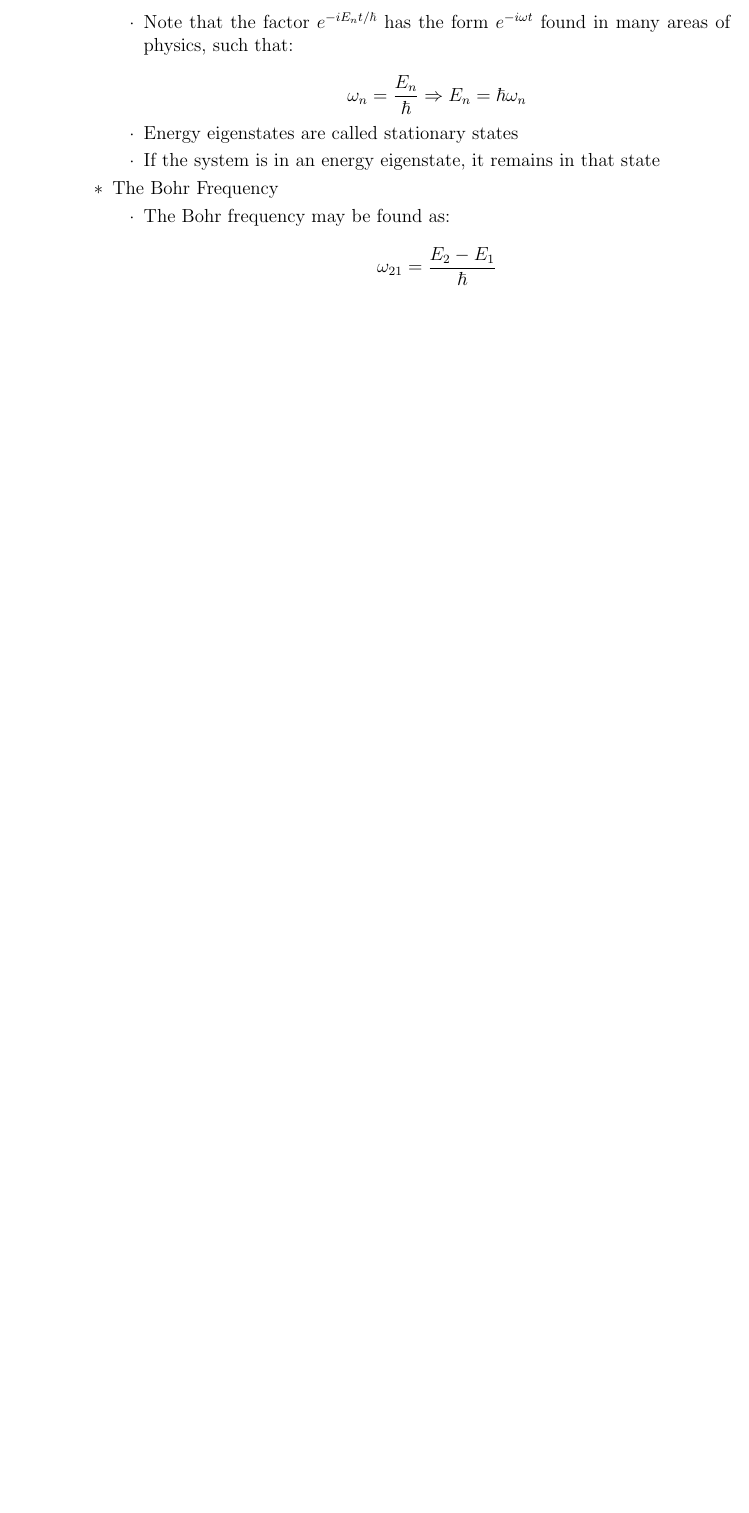
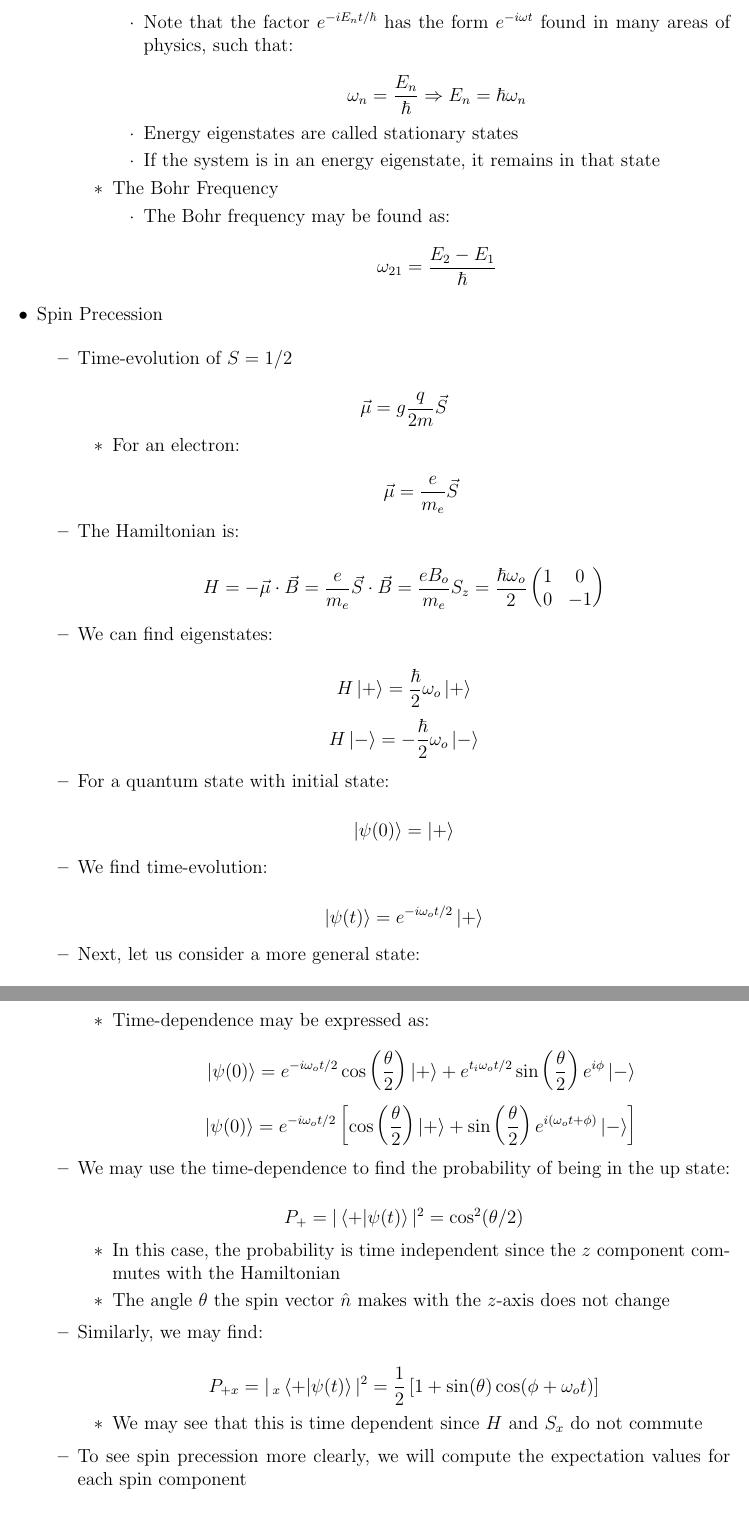
Before and after one commit to MDBrodskiy/Quantum_Mechanics, a LaTeX document (Notes/Lecture3.tex): part of page 8 of 8 before the commit and two parts of pages 8 and 9 of 9 after it, the two joined at a grey line, cut so that both start at the same text, the shorter picture padded with empty space. Compiled offline with pdfLaTeX.

Commit message:
added updates

```diff
--- a/Notes/Lecture3.tex
+++ b/Notes/Lecture3.tex
@@ -406,3 +406,74 @@
 
     \end{itemize}
 
+  \item Spin Precession
+
+    \begin{itemize}
+
+      \item Time-evolution of $S=1/2$
+
+        $$\vec{\mu}=g\frac{q}{2m}\vec{S}$$
+
+        \begin{itemize}
+
+          \item For an electron:
+
+            $$\vec{\mu}=\frac{e}{m_e}\vec{S}$$
+
+        \end{itemize}
+
+      \item The Hamiltonian is:
+
+        $$H=-\vec{\mu}\cdot\vec{B}=\frac{e}{m_e}\vec{S}\cdot\vec{B}=\frac{eB_o}{m_e}S_z=\frac{\hbar\omega_o}{2}\left( \begin{matrix} 1 & 0\\ 0 &-1\end{matrix} \right)$$
+
+      \item We can find eigenstates:
+
+        $$H\ket{+}=\frac{\hbar}{2}\omega_o\ket{+}$$
+        $$H\ket{-}=-\frac{\hbar}{2}\omega_o\ket{-}$$
+
+      \item For a quantum state with initial state:
+
+        $$\ket{\psi(0)}=\ket{+}$$
+
+      \item We find time-evolution:
+
+        $$\ket{\psi(t)}=e^{-i\omega_o t/2}\ket{+}$$
+
+      \item Next, let us consider a more general state:
+
+        $$\ket{\psi(0)}=\ket{+}_n=\cos\left( \frac{\theta}{2} \right)\ket{+}+\sin\left( \frac{\theta}{2} \right)e^{i\phi}\ket{-}$$
+
+        \begin{itemize}
+
+          \item Time-dependence may be expressed as:
+
+            $$\ket{\psi(0)}=e^{-i\omega_ot/2}\cos\left( \frac{\theta}{2} \right)\ket{+}+e^{t_i\omega_ot/2}\sin\left( \frac{\theta}{2} \right)e^{i\phi}\ket{-}$$
+            $$\ket{\psi(0)}=e^{-i\omega_ot/2}\left[\cos\left( \frac{\theta}{2} \right)\ket{+}+\sin\left( \frac{\theta}{2} \right)e^{i(\omega_ot+\phi)}\ket{-}\right]$$
+
+        \end{itemize}
+
+      \item We may use the time-dependence to find the probability of being in the up state:
+
+        $$P_+=|\bra{+}\ket{\psi(t)}|^2=\cos^2(\theta/2)$$
+
+        \begin{itemize}
+
+          \item In this case, the probability is time independent since the $z$ component commutes with the Hamiltonian
+
+          \item The angle $\theta$ the spin vector $\hat{n}$ makes with the $z$-axis does not change
+
+        \end{itemize}
+
+      \item Similarly, we may find:
+
+        $$P_{+x}=|\,_x\bra{+}\ket{\psi(t)}|^2=\frac{1}{2}\left[ 1+\sin(\theta)\cos(\phi+\omega_o t) \right]$$
+
+        \begin{itemize}
+
+          \item We may see that this is time dependent since $H$ and $S_x$ do not commute
+
+        \end{itemize}
+
+      \item To see spin precession more clearly, we will compute the expectation values for each spin component
+
+        $$<S_z>=\bra{\psi(t)|S_z}\ket{\psi(t)}=\frac{\hbar}{2}\cos(\theta)$$
@@ -409,3 +499,7 @@
+        \end{itemize}
+
+    \end{itemize}
+
 \end{itemize}
 
 \end{document}
```
Also changed, not shown: Homework/HW3.tex (+15 -7 lines), Homework/HW3.pdf, Notes/Lecture3.pdf, Notes/Lecture3.tex (21 more changed lines).
